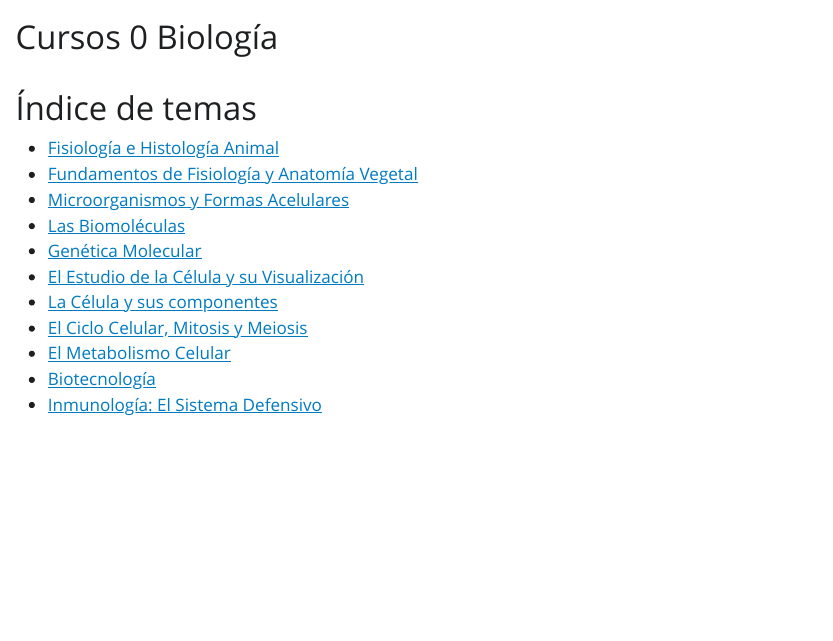
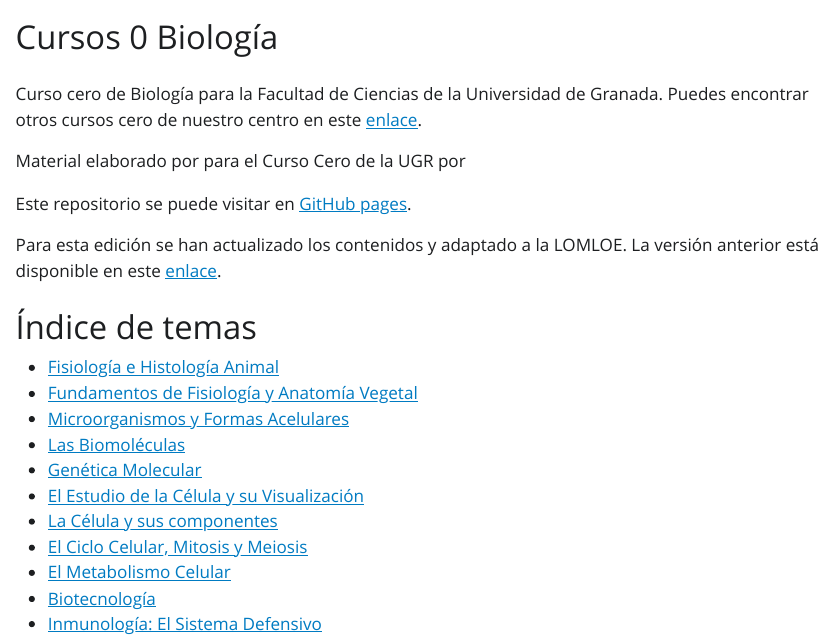
Before and after one commit to cursos-0-fc-ugr/Biologia, a Quarto document (index.qmd): the page in a window 1100 px wide, from its top. The pictures show the output file index.html that the author committed with the source, opened offline; Quarto's library style sheets are replaced by a plain one without menus.

Commit message:
Añadido texto

```diff
--- a/index.qmd
+++ b/index.qmd
@@ -3,6 +3,16 @@ title: "Cursos 0 Biología"
 lang: es
 page-layout: full
 ---
+
+Curso cero de Biología para la Facultad de Ciencias de la Universidad de Granada. Puedes encontrar otros cursos cero de nuestro centro en este [enlace](https://cursos-0-fc-ugr.github.io/).
+
+Material elaborado por para el Curso Cero de la UGR por
+
+Este repositorio se puede visitar en [GitHub pages](https://github.com/dblanco-sudo/Biologia/).
+
+Para esta edición se han actualizado los contenidos y adaptado a la LOMLOE. La versión anterior está disponible en este [enlace](https://dblanco-sudo.github.io/Biologia/Curso_old/).
+
+
 
 # Índice de temas
 
```
Also changed, not shown: index.html.
